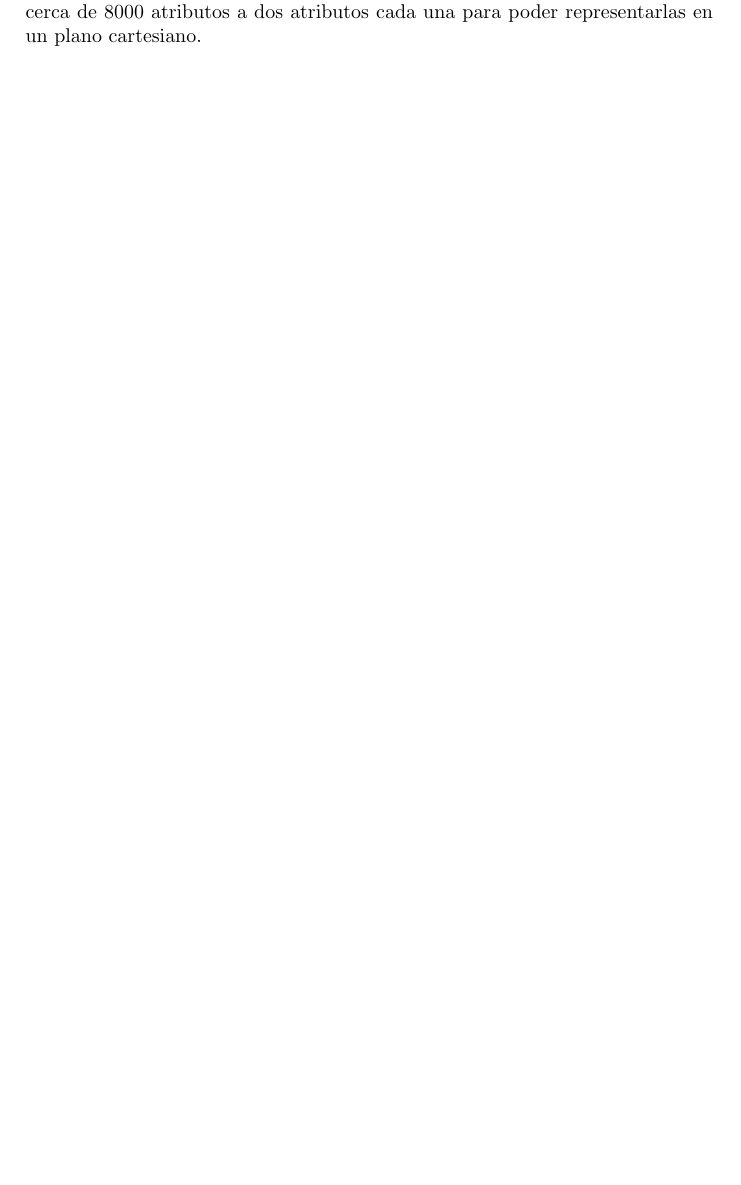
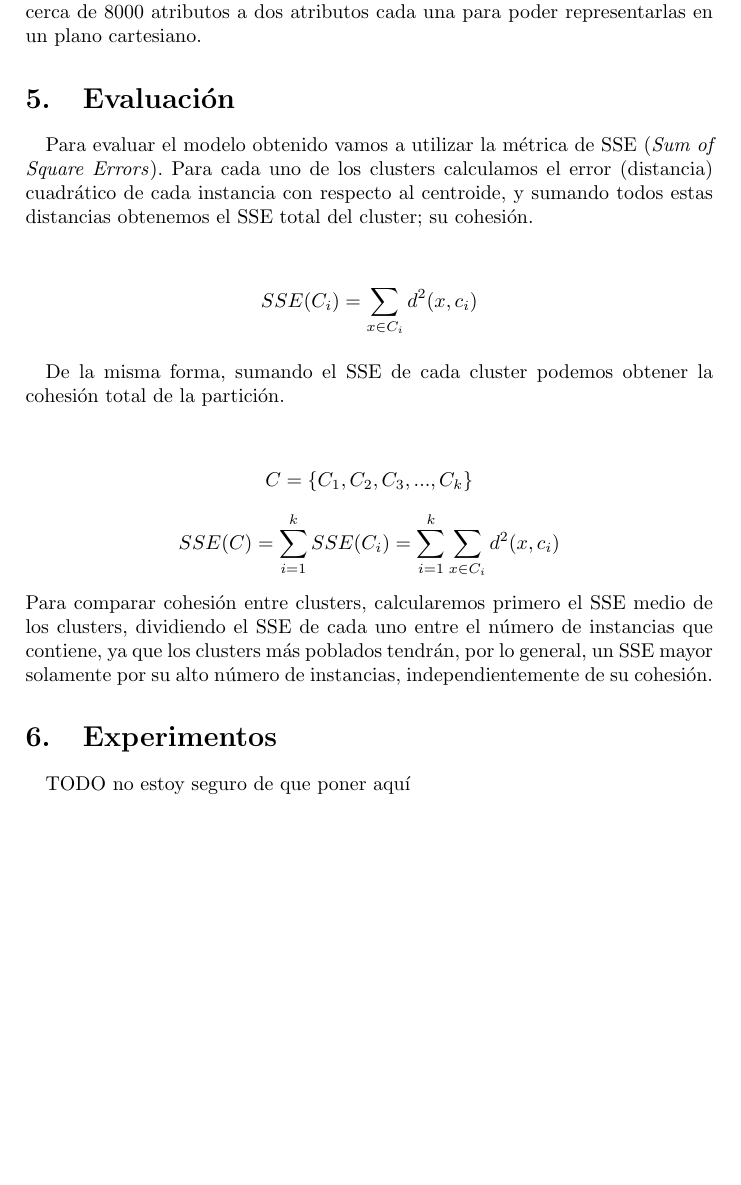
Before and after one commit to AnderRasoVazquez/MD-Proyect, a LaTeX document (documentation/borrador_memoria.tex): part of page 9 of 9, cut so that both start at the same text, the shorter picture padded with empty space. Compiled offline with pdfLaTeX.

Commit message:
added Evaluacion section

```diff
--- a/documentation/borrador_memoria.tex
+++ b/documentation/borrador_memoria.tex
@@ -176,8 +176,25 @@
 	\paragraph{}
 	Una vez que tenemos las instancias separadas en clusters, sería interesante representarlas gráficamente para poder ver como se relacionan los clusters, calculados a partir del texto describiendo la enfermedad, con la causa de la muerte anotada en las autopsias. Para ello, tenemos que reducir el enorme espacio de atributos de las instancias a algo que podamos representar en un espacio de no más de tres dimensiones. Para ello pensamos en utilizar el método PCA (\textit{Principal Components}) el cual reduce un gran número de variables a una serie de valores representativos, ortogonales entre sí para representarlos en espacios de pocas dimensiones. Con este método podemos convertir nuestras instancias con cerca de 8000 atributos a dos atributos cada una para poder representarlas en un plano cartesiano.
 
-%\section{Evaluación}
-%\section{Experimentos}
+\section{Evaluación}
+	\paragraph{}
+	Para evaluar el modelo obtenido vamos a utilizar la métrica de SSE (\textit{Sum of Square Errors}). Para cada uno de los clusters calculamos el error (distancia) cuadrático de cada instancia con respecto al centroide, y sumando todos estas distancias obtenemos el SSE total del cluster; su cohesión.
+	\begin{center}
+		$$SSE(C_i) = \sum_{x \in C_i} d^2(x, c_i)$$
+	\end{center}
+	\paragraph{}
+	De la misma forma, sumando el SSE de cada cluster podemos obtener la cohesión total de la partición.
+	\begin{center}
+		$$C = \{C_1, C_2, C_3, ..., C_k\}$$
+		%\linebreak[0.5in]
+		$$SSE(C) = \sum^{k}_{i=1} SSE(C_i) = \sum^{k}_{i=1} \sum_{x \in C_i} d^2(x, c_i)$$
+	\end{center}
+	Para comparar cohesión entre clusters, calcularemos primero el SSE medio de los clusters, dividiendo el SSE de cada uno entre el número de instancias que contiene, ya que los clusters más poblados tendrán, por lo general, un SSE mayor solamente por su alto número de instancias, independientemente de su cohesión.
+
+\section{Experimentos}
+	\paragraph{}
+	#TODO no estoy seguro de que poner aquí
+%\section{Resultados}
 %\section{Conclusiones}
 %\section{Bibliografía}
 
```
Also changed, not shown: documentation/borrador_memoria.pdf, 4 other files.
